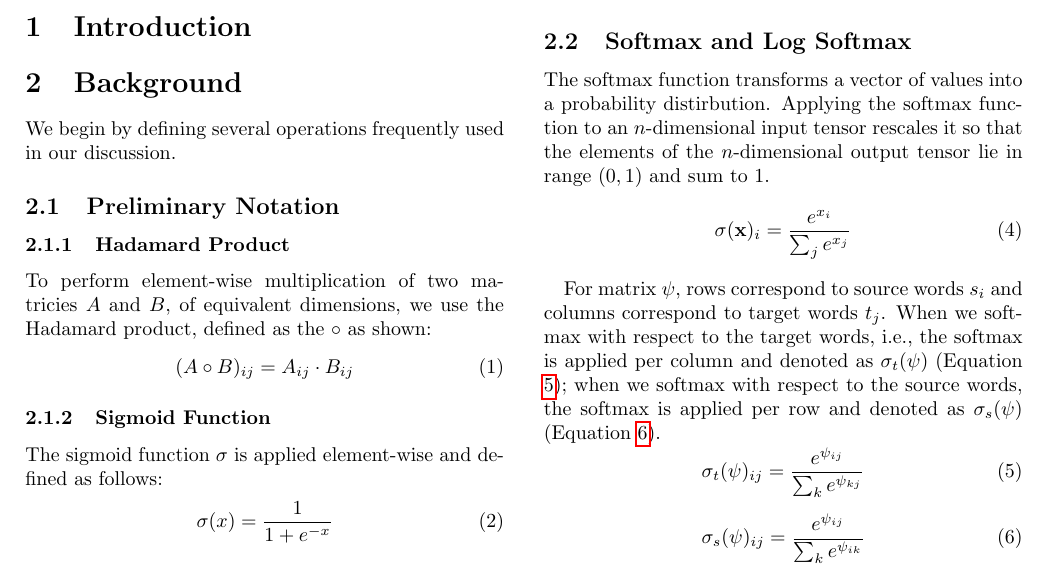
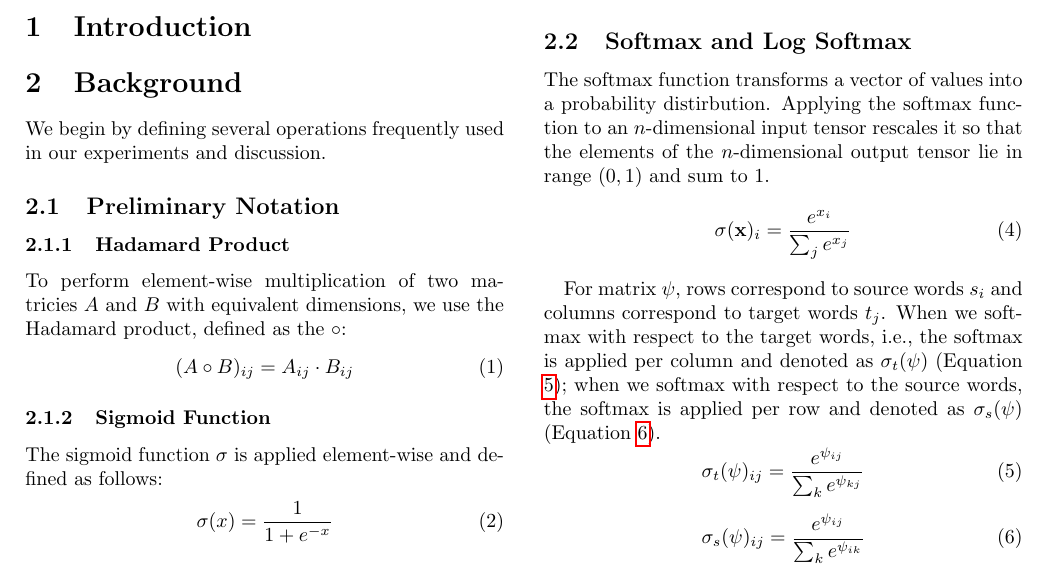
Before and after one commit to nextBillyonair/MTInterim, a LaTeX paper (interim_report.tex): part of page 1 of 10, cut so that both start at the same text. Compiled offline with pdfLaTeX.

Commit message:
Rephrase line (re: preliminary notation)

```diff
--- a/interim_report.tex
+++ b/interim_report.tex
@@ -118,15 +118,15 @@ train/evaluation implementation, and batching techniques.
 % \section{Model Components}
 \section{Background}
 % inputs, lambdas, scaling facotrs, etc, anything on notation
-We begin by defining several operations frequently used in our discussion.
+We begin by defining several operations frequently used in our experiments
+and discussion.
 
 \subsection{Preliminary Notation}
 
 \subsubsection{Hadamard Product}
 
-To perform element-wise multiplication of two matricies $A$ and $B$, of
-equivalent dimensions, we use the Hadamard product, defined as the $\circ$ as
-shown:
+To perform element-wise multiplication of two matricies $A$ and $B$ with
+equivalent dimensions, we use the Hadamard product, defined as the $\circ$:
 \begin{equation}
   (A \circ B)_{ij} = A_{ij} \cdot B_{ij}
 \end{equation}
```
